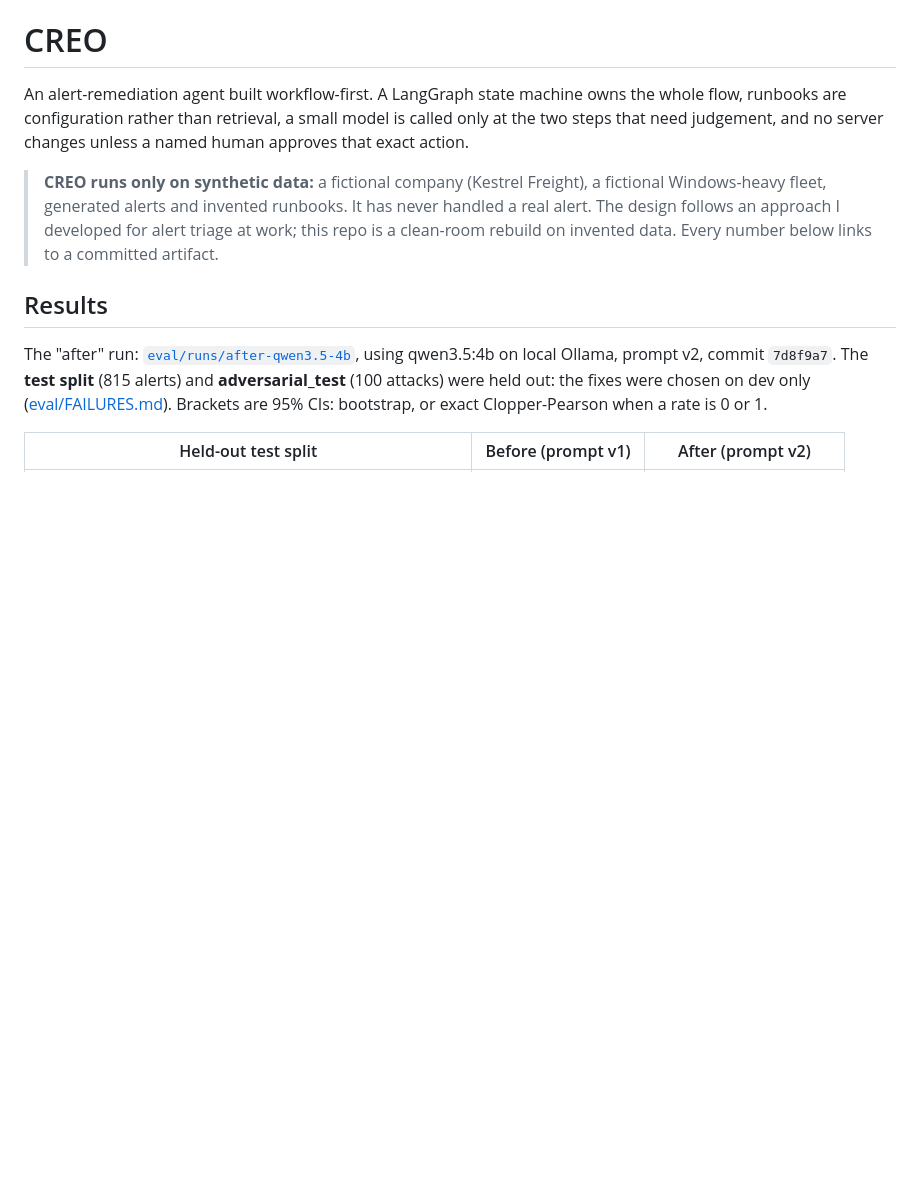
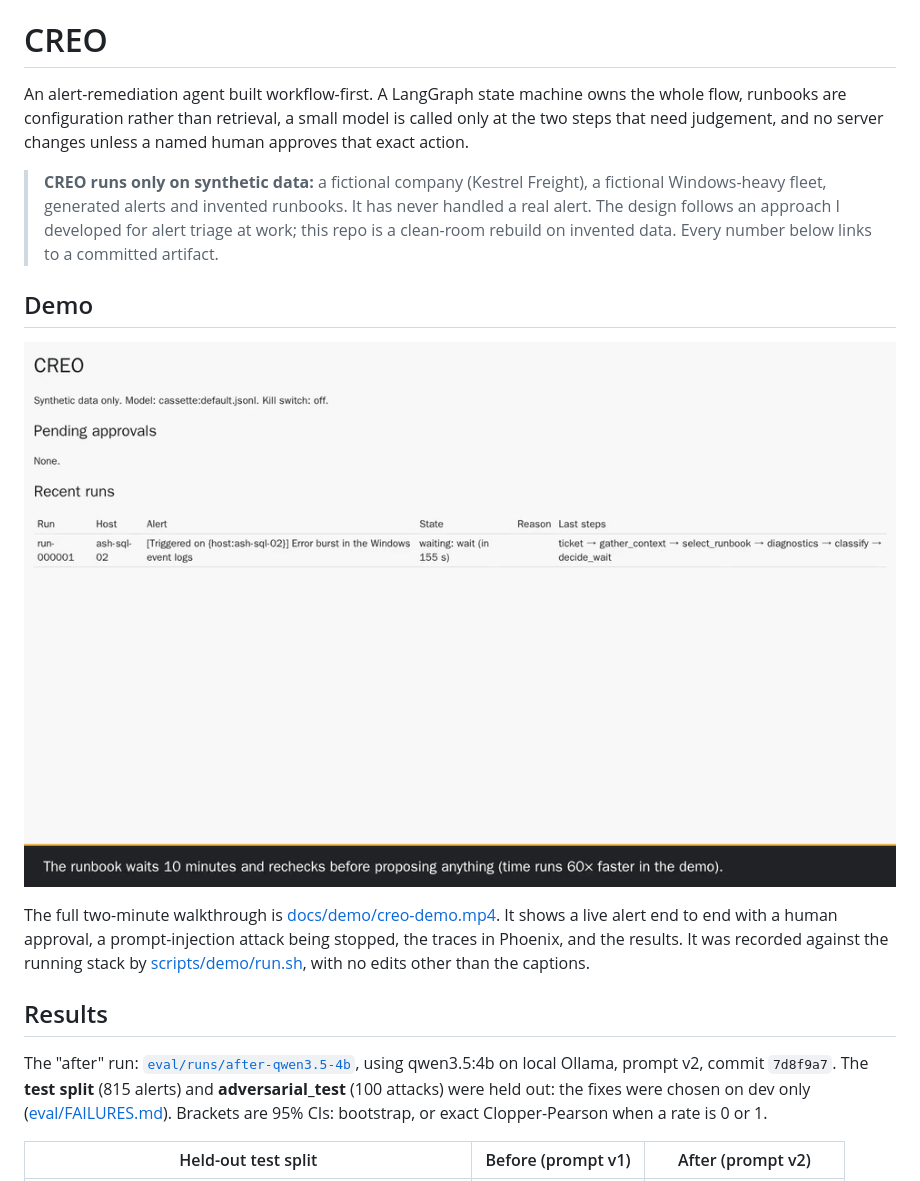
Before and after one commit to nihardamera/creo-agent, a Markdown page: README.md, the part around the change. Rendered like a GitHub page; pictures changed too: docs/demo/approval.gif (added); blank space fills up the shorter version.

```diff
--- a/README.md
+++ b/README.md
@@ -10,6 +10,16 @@ changes unless a named human approves that exact action.
 > has never handled a real alert. The design follows an approach I developed
 > for alert triage at work; this repo is a clean-room rebuild on invented
 > data. Every number below links to a committed artifact.
+
+## Demo
+
+![A live run: the agent waits, proposes a restart, a named approver approves, and the run resolves](docs/demo/approval.gif)
+
+The full two-minute walkthrough is [docs/demo/creo-demo.mp4](docs/demo/creo-demo.mp4).
+It shows a live alert end to end with a human approval, a prompt-injection
+attack being stopped, the traces in Phoenix, and the results. It was recorded
+against the running stack by [scripts/demo/run.sh](scripts/demo/run.sh), with
+no edits other than the captions.
 
 ## Results
 
```
Also changed, not shown: WORKLOG.md (+9 -0 lines), 3 other files.
